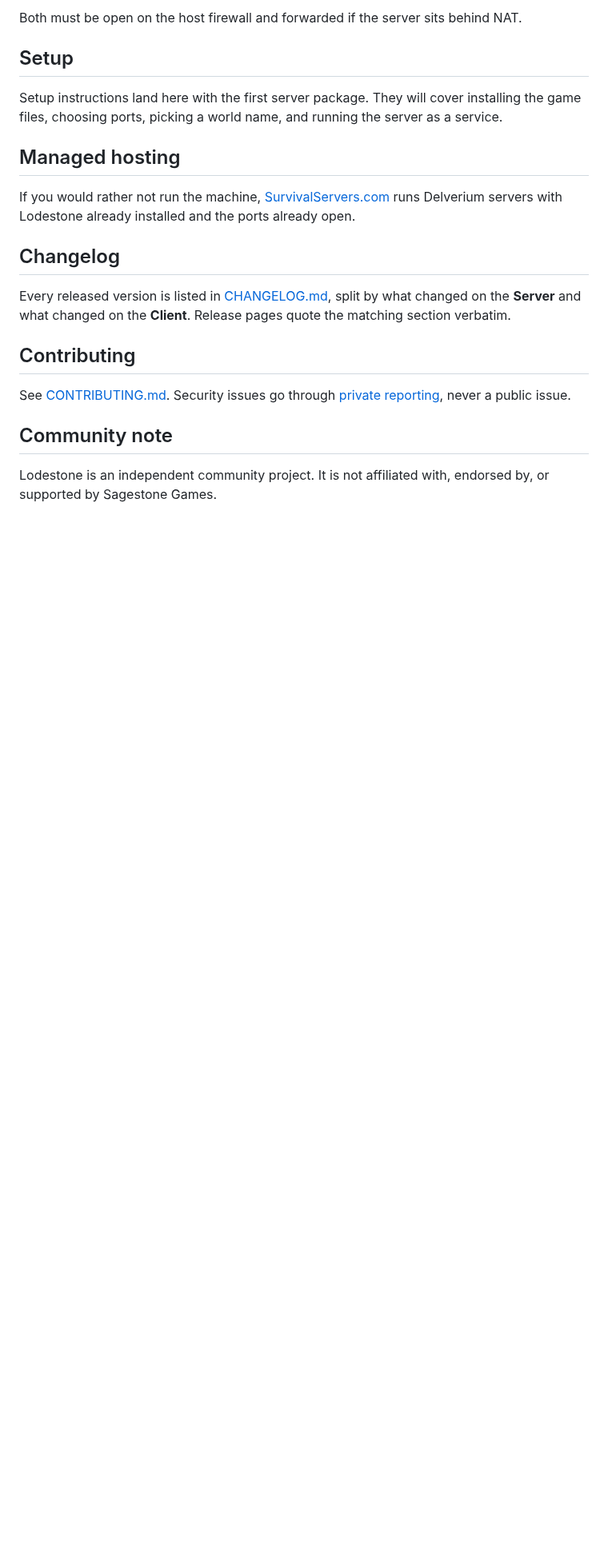
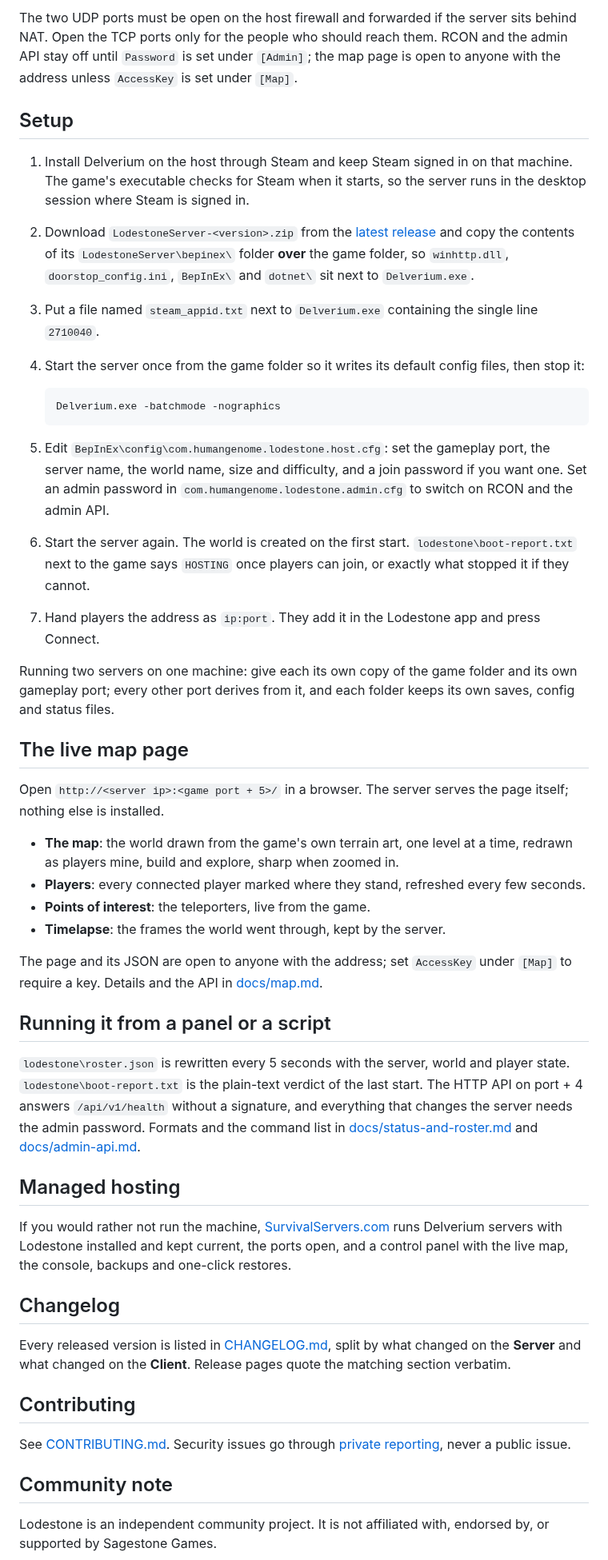
Before and after one commit to humangenome/LodestoneServer, a Markdown page: README.md, the part around one of its changes. Shown at 80% size. GitHub-like rendering; blank space fills up the shorter version.

````diff
--- a/README.md
+++ b/README.md
@@ -51,13 +56,41 @@ Everything derives from one number, so you only ever choose the gameplay port.
 
-Both must be open on the host firewall and forwarded if the server sits behind NAT.
+The two UDP ports must be open on the host firewall and forwarded if the server sits behind NAT. Open the TCP ports only for the people who should reach them. RCON and the admin API stay off until `Password` is set under `[Admin]`; the map page is open to anyone with the address unless `AccessKey` is set under `[Map]`.
 
 ## Setup
 
-Setup instructions land here with the first server package. They will cover installing the game files, choosing ports, picking a world name, and running the server as a service.
+1. Install Delverium on the host through Steam and keep Steam signed in on that machine. The game's executable checks for Steam when it starts, so the server runs in the desktop session where Steam is signed in.
+2. Download `LodestoneServer-<version>.zip` from the [latest release](https://github.com/HumanGenome/LodestoneServer/releases/latest) and copy the contents of its `LodestoneServer\bepinex\` folder **over** the game folder, so `winhttp.dll`, `doorstop_config.ini`, `BepInEx\` and `dotnet\` sit next to `Delverium.exe`.
+3. Put a file named `steam_appid.txt` next to `Delverium.exe` containing the single line `2710040`.
+4. Start the server once from the game folder so it writes its default config files, then stop it:
+
+   ```
+   Delverium.exe -batchmode -nographics
+   ```
+
+5. Edit `BepInEx\config\com.humangenome.lodestone.host.cfg`: set the gameplay port, the server name, the world name, size and difficulty, and a join password if you want one. Set an admin password in `com.humangenome.lodestone.admin.cfg` to switch on RCON and the admin API.
+6. Start the server again. The world is created on the first start. `lodestone\boot-report.txt` next to the game says `HOSTING` once players can join, or exactly what stopped it if they cannot.
+7. Hand players the address as `ip:port`. They add it in the Lodestone app and press Connect.
+
+Running two servers on one machine: give each its own copy of the game folder and its own gameplay port; every other port derives from it, and each folder keeps its own saves, config and status files.
+
+## The live map page
+
+Open `http://<server ip>:<game port + 5>/` in a browser. The server serves the page itself; nothing else is installed.
+
+- **The map**: the world drawn from the game's own terrain art, one level at a time, redrawn as players mine, build and explore, sharp when zoomed in.
+- **Players**: every connected player marked where they stand, refreshed every few seconds.
+- **Points of interest**: the teleporters, live from the game.
+- **Timelapse**: the frames the world went through, kept by the server.
+
+The page and its JSON are open to anyone with the address; set `AccessKey` under `[Map]` to require a key. Details and the API in [docs/map.md](docs/map.md).
+
+## Running it from a panel or a script
+
+`lodestone\roster.json` is rewritten every 5 seconds with the server, world and player state. `lodestone\boot-report.txt` is the plain-text verdict of the last start. The HTTP API on port + 4 answers `/api/v1/health` without a signature, and everything that changes the server needs the admin password. Formats and the command list in [docs/status-and-roster.md](docs/status-and-roster.md) and [docs/admin-api.md](docs/admin-api.md).
 
 ## Managed hosting
 
-If you would rather not run the machine, [SurvivalServers.com](https://www.survivalservers.com/services/game_servers/delverium/?utm_source=github&utm_medium=readme_install&utm_campaign=lodestone) runs Delverium servers with Lodestone already installed and the ports already open.
+If you would rather not run the machine, [SurvivalServers.com](https://www.survivalservers.com/services/game_servers/delverium/?utm_source=github&utm_medium=readme_install&utm_campaign=lodestone) runs Delverium servers with Lodestone installed and kept current, the ports open, and a control panel with the live map, the console, backups and one-click restores.
 
 ## Changelog
 
````
Also changed, not shown: other parts of README.md (+23 -18 lines), docs/admin-api.md (added, +128 -0 lines), docs/chat.md (added, +70 -0 lines), docs/map.md (added, +58 -0 lines), docs/status-and-roster.md (added, +78 -0 lines), docs/img/lodestone-lockup.png.
